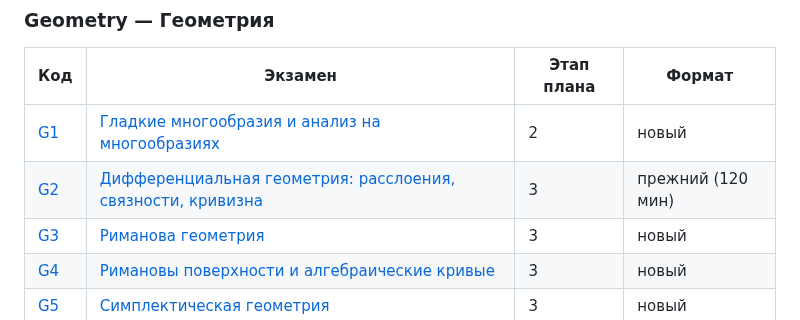
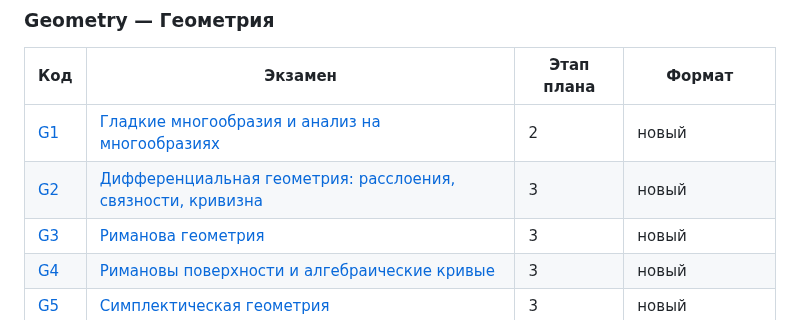
Before and after one commit to NeuroWorknotNeo/Leo, a Markdown page: Reality Check/README.md, the part around the change. Drawn GitHub-style.

Commit message:
Reality Check: G2 переведён в новый формат, независимая рецензия
Co-Authored-By: Claude Opus 5.5 <noreply@anthropic.com>

```diff
--- a/Reality Check/README.md
+++ b/Reality Check/README.md
@@ -162,7 +162,7 @@ Reality Check/
 | Код | Экзамен | Этап плана | Формат |
 |---|---|---|---|
 | [G1](PLAN.md#g1) | [Гладкие многообразия и анализ на многообразиях](Exams/Geometry/G1_Smooth_Manifolds.md) | 2 | новый |
-| [G2](PLAN.md#g2) | [Дифференциальная геометрия: расслоения, связности, кривизна](Exams/Geometry/G2_Bundles_Connections_Curvature.md) | 3 | прежний (120 мин) |
+| [G2](PLAN.md#g2) | [Дифференциальная геометрия: расслоения, связности, кривизна](Exams/Geometry/G2_Bundles_Connections_Curvature.md) | 3 | новый |
 | [G3](PLAN.md#g3) | [Риманова геометрия](Exams/Geometry/G3_Riemannian_Geometry.md) | 3 | новый |
 | [G4](PLAN.md#g4) | [Римановы поверхности и алгебраические кривые](Exams/Geometry/G4_Riemann_Surfaces_and_Algebraic_Curves.md) | 3 | новый |
 | [G5](PLAN.md#g5) | [Симплектическая геометрия](Exams/Geometry/G5_Symplectic_Geometry.md) | 3 | новый |
```
Also changed, not shown: 1 other file.
